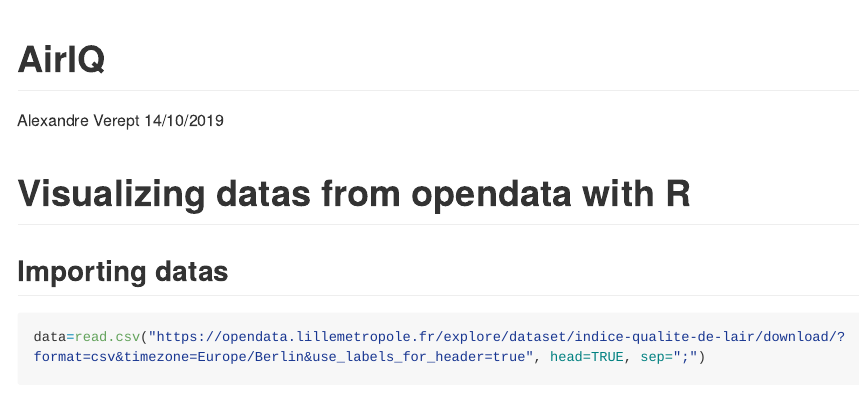
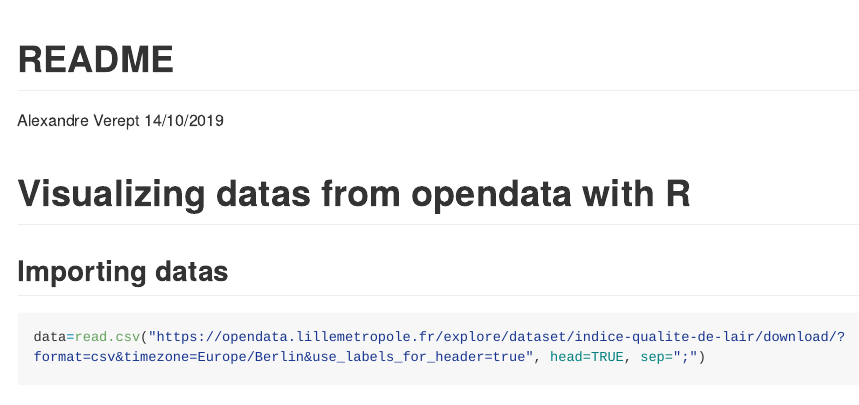
Before and after one commit to AlexandreVerept/Projet-AirIQ, an R Markdown document (First_visualization/Visualisation.Rmd): the page in a window 1100 px wide, from its top. Rendered offline with R 4.5, knitr and Pandoc, with nearby package versions; some code elsewhere in the file could not run offline; long lines of code are wrapped.

Commit message:
Update MD

```diff
--- a/First_visualization/Visualisation.Rmd
+++ b/First_visualization/Visualisation.Rmd
@@ -1,5 +1,5 @@
 ---
-title: "AirIQ"
+title: "README"
 author: "Alexandre Verept"
 date: "14/10/2019"
 output: rmarkdown::github_document
```
Also changed, not shown: ExtractingDatas/API_MEL/README.md, ExtractingDatas/README.md (added), ExtractingDatas/TreatDownloadedCSV/README.md, ExtractingDatas/TreatDownloadedCSV/illustartionMel.PNG (added), ExtractingDatas/TreatDownloadedCSV/illustartionRuche.PNG (added), First_visualization/README.md, README.md.
